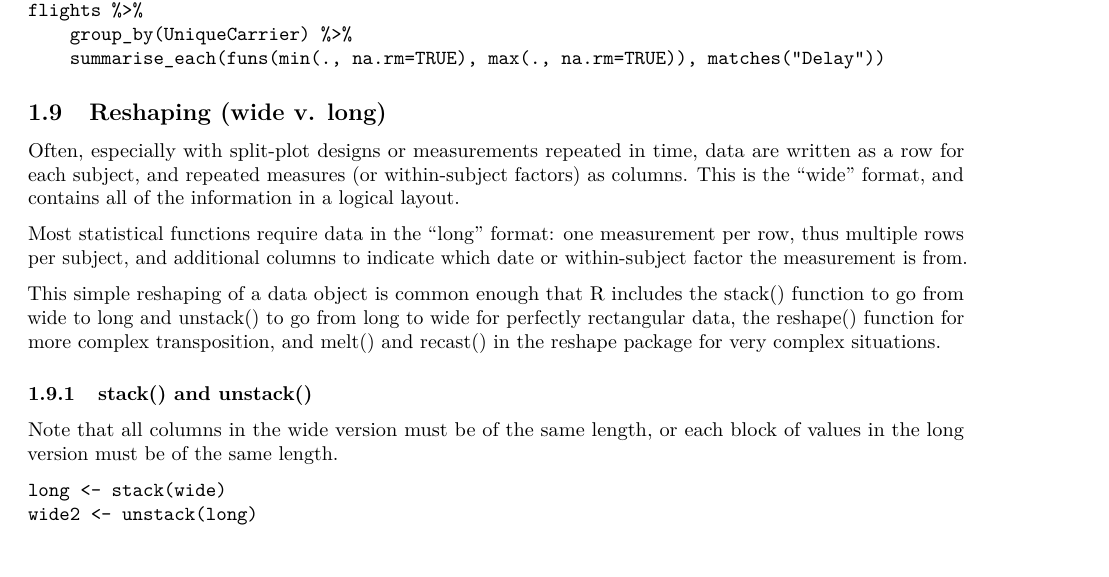
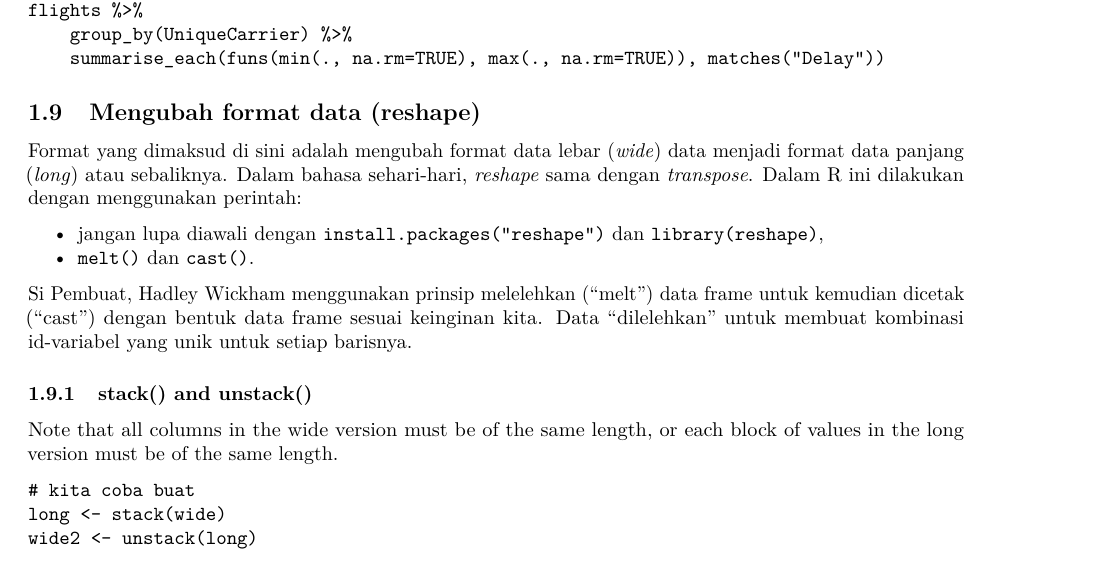
Before and after one commit to dasaptaerwin/R-for-beginners, an R Markdown document (Ch4-book-Rfnp.Rmd): part of page 5 of 6, cut so that both start at the same text. Rendered offline with R 4.5, knitr and Pandoc, then LaTeX, with nearby package versions.

Commit message:
updated reshape ch4

````diff
--- a/Ch4-book-Rfnp.Rmd
+++ b/Ch4-book-Rfnp.Rmd
@@ -247,19 +247,23 @@ flights %>%
     summarise_each(funs(min(., na.rm=TRUE), max(., na.rm=TRUE)), matches("Delay"))
 ```
 
-## Reshaping (wide v. long)
+## Mengubah format data (reshape)
 
-Often, especially with split-plot designs or measurements repeated in time, data are written as a row for each subject, and repeated measures (or within-subject factors) as columns. This is the "wide" format, and contains all of the information in a logical layout.
+Format yang dimaksud di sini adalah mengubah format data lebar (_wide_) data menjadi format data panjang (_long_) atau sebaliknya. Dalam bahasa sehari-hari, _reshape_ sama dengan _transpose_. Dalam R ini dilakukan dengan menggunakan perintah:
 
-Most statistical functions require data in the "long" format: one measurement per row, thus multiple rows per subject, and additional columns to indicate which date or within-subject factor the measurement is from.
+- jangan lupa diawali dengan `install.packages("reshape")` dan `library(reshape)`,
+- `melt()` dan `cast()`.
 
-This simple reshaping of a data object is common enough that R includes the stack() function to go from wide to long and unstack() to go from long to wide for perfectly rectangular data, the reshape() function for more complex transposition, and melt() and recast() in the reshape package for very complex situations.
+Si Pembuat, Hadley Wickham menggunakan prinsip melelehkan ("melt") data frame untuk kemudian dicetak ("cast") dengan bentuk data frame sesuai keinginan kita. Data "dilelehkan" untuk membuat kombinasi id-variabel yang unik untuk setiap barisnya.
+
+
 
 ### stack() and unstack()
 
 Note that all columns in the wide version must be of the same length, or each block of values in the long version must be of the same length.
 
 ```
+# kita coba buat
 long <- stack(wide)
 wide2 <- unstack(long)
 ```
````
